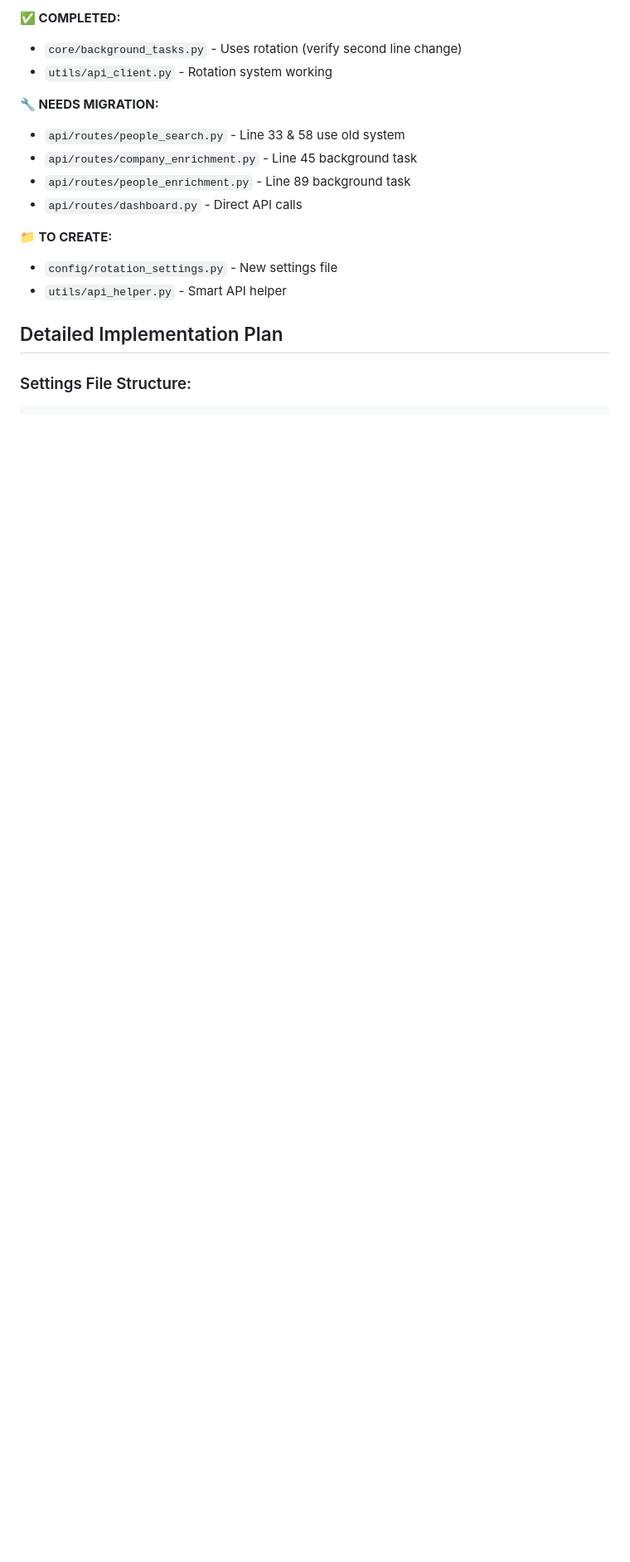
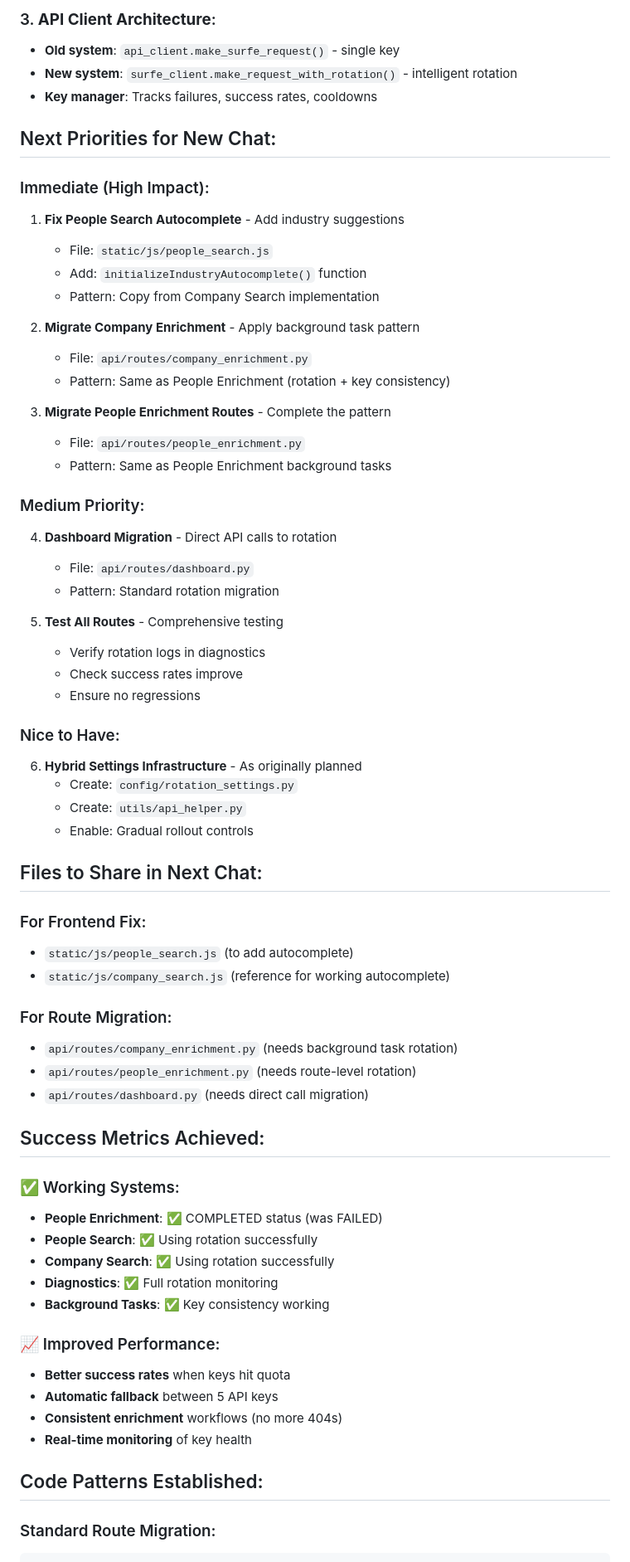
Before and after one commit to bashir0609/surfe_api_project, a Markdown page: chat-continuation.md, the part around the change printed below. Shown: that part at 83% size. GitHub-like rendering; blank space fills up the shorter version.

````diff
--- a/chat-continuation.md
+++ b/chat-continuation.md
@@ -52,19 +63,68 @@
 
-**✅ COMPLETED:**
-- `core/background_tasks.py` - Uses rotation (verify second line change)
-- `utils/api_client.py` - Rotation system working
+### 3. **API Client Architecture**:
+- **Old system**: `api_client.make_surfe_request()` - single key
+- **New system**: `surfe_client.make_request_with_rotation()` - intelligent rotation
+- **Key manager**: Tracks failures, success rates, cooldowns
 
-**🔧 NEEDS MIGRATION:**
-- `api/routes/people_search.py` - Line 33 & 58 use old system
-- `api/routes/company_enrichment.py` - Line 45 background task
-- `api/routes/people_enrichment.py` - Line 89 background task
-- `api/routes/dashboard.py` - Direct API calls
+## Next Priorities for New Chat:
 
-**📁 TO CREATE:**
-- `config/rotation_settings.py` - New settings file
-- `utils/api_helper.py` - Smart API helper
+### Immediate (High Impact):
+1. **Fix People Search Autocomplete** - Add industry suggestions
+   - File: `static/js/people_search.js`
+   - Add: `initializeIndustryAutocomplete()` function
+   - Pattern: Copy from Company Search implementation
 
-## Detailed Implementation Plan
+2. **Migrate Company Enrichment** - Apply background task pattern
+   - File: `api/routes/company_enrichment.py`
+   - Pattern: Same as People Enrichment (rotation + key consistency)
 
-### Settings File Structure:
+3. **Migrate People Enrichment Routes** - Complete the pattern
+   - File: `api/routes/people_enrichment.py`
+   - Pattern: Same as People Enrichment background tasks
+
+### Medium Priority:
+4. **Dashboard Migration** - Direct API calls to rotation
+   - File: `api/routes/dashboard.py`
+   - Pattern: Standard rotation migration
+
+5. **Test All Routes** - Comprehensive testing
+   - Verify rotation logs in diagnostics
+   - Check success rates improve
+   - Ensure no regressions
+
+### Nice to Have:
+6. **Hybrid Settings Infrastructure** - As originally planned
+   - Create: `config/rotation_settings.py`
+   - Create: `utils/api_helper.py`
+   - Enable: Gradual rollout controls
+
+## Files to Share in Next Chat:
+
+### For Frontend Fix:
+- `static/js/people_search.js` (to add autocomplete)
+- `static/js/company_search.js` (reference for working autocomplete)
+
+### For Route Migration:
+- `api/routes/company_enrichment.py` (needs background task rotation)
+- `api/routes/people_enrichment.py` (needs route-level rotation)
+- `api/routes/dashboard.py` (needs direct call migration)
+
+## Success Metrics Achieved:
+
+### ✅ Working Systems:
+- **People Enrichment**: ✅ COMPLETED status (was FAILED)
+- **People Search**: ✅ Using rotation successfully
+- **Company Search**: ✅ Using rotation successfully
+- **Diagnostics**: ✅ Full rotation monitoring
+- **Background Tasks**: ✅ Key consistency working
+
+### 📈 Improved Performance:
+- **Better success rates** when keys hit quota
+- **Automatic fallback** between 5 API keys
+- **Consistent enrichment** workflows (no more 404s)
+- **Real-time monitoring** of key health
+
+## Code Patterns Established:
+
+### Standard Route Migration:
 ```python
````
Also changed, not shown: other parts of chat-continuation.md (+83 -105 lines).
